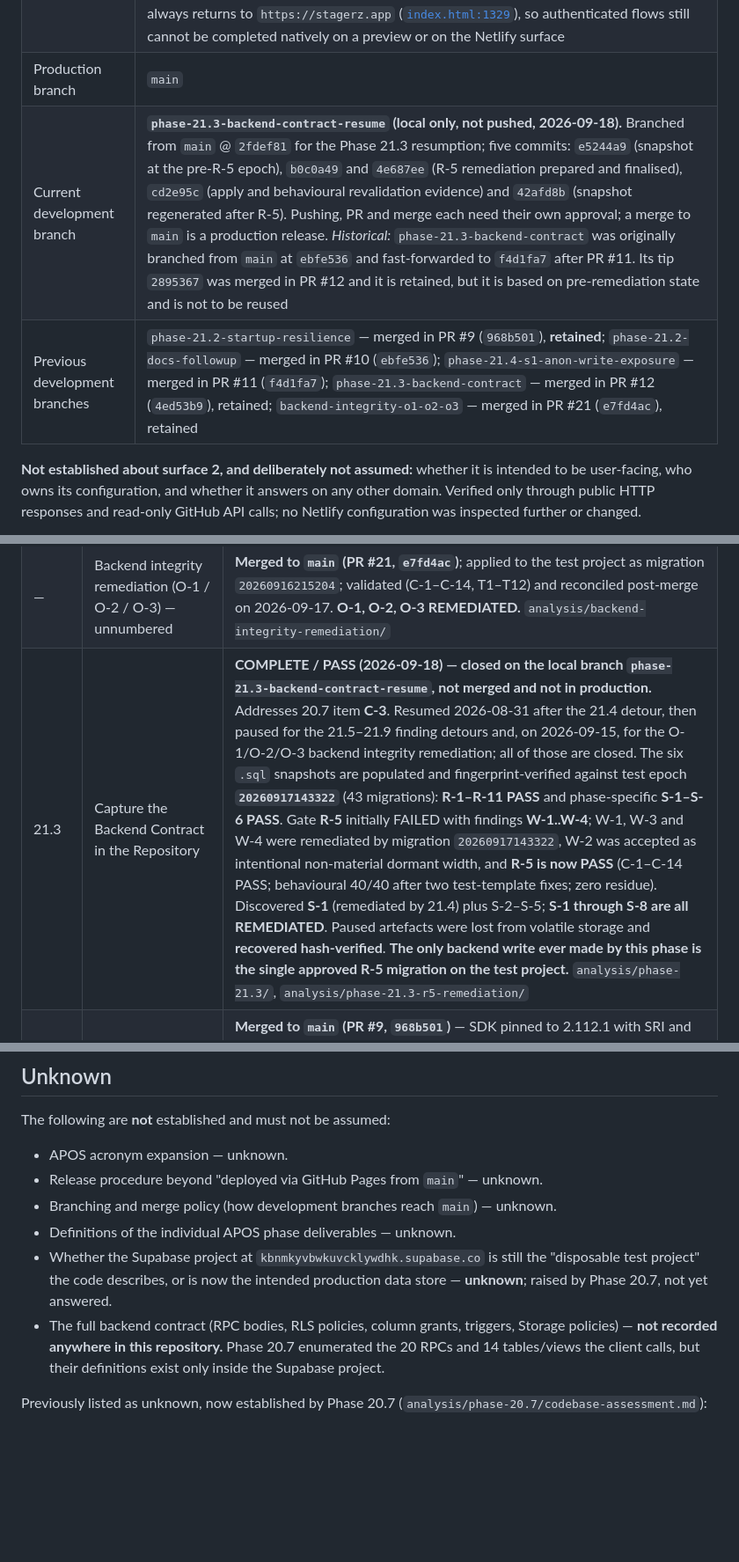
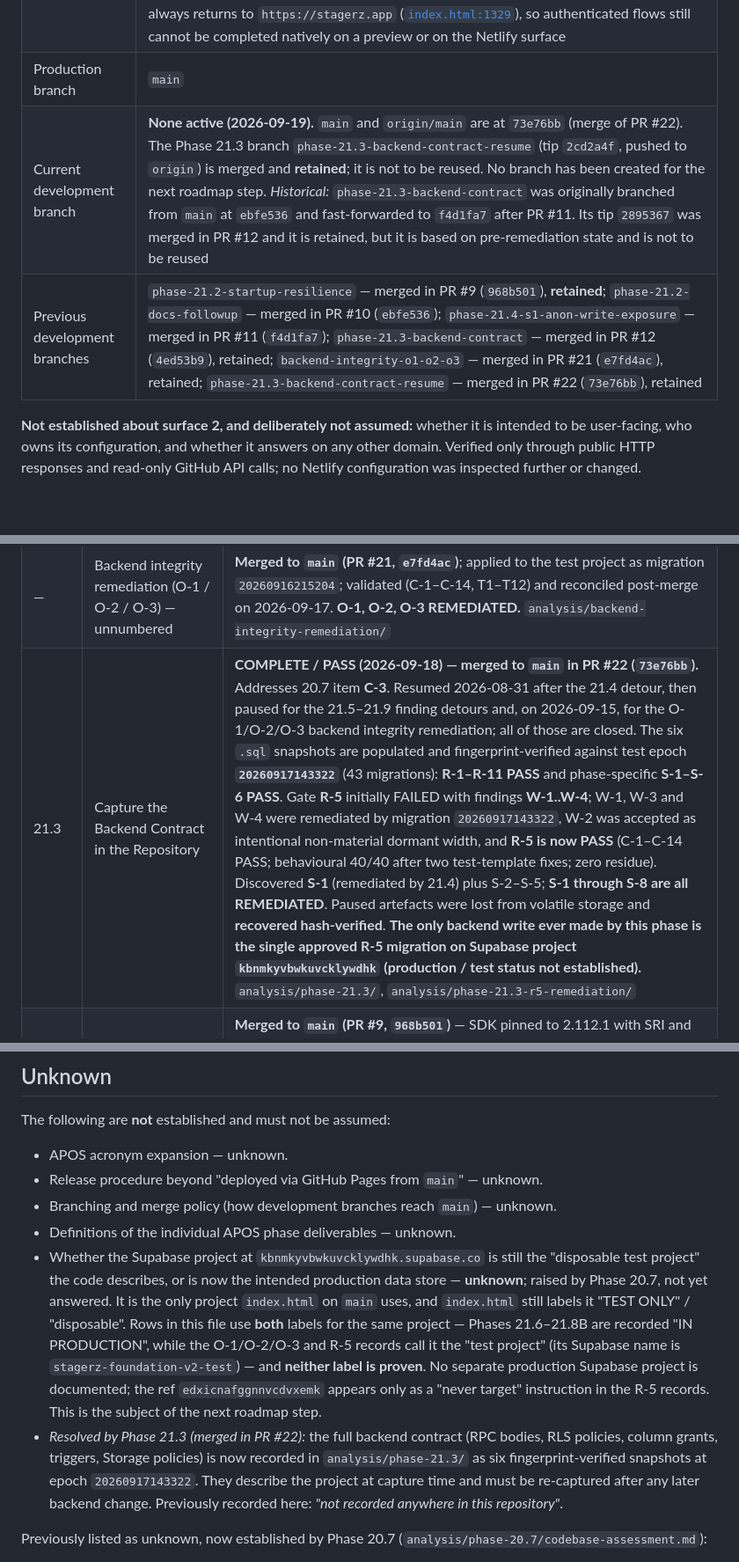
Before and after one commit to nani6hi/stagerz-app, a Markdown page: .apos/PROJECT_CONTEXT.md, 3 parts joined by grey strips. Shown at 88% size. Drawn GitHub-style; blank space fills up the shorter version.

Commit message:
docs: reconcile context after phase 21.3 merge
Co-Authored-By: Claude Opus 5 <noreply@anthropic.com>

```diff
--- a/.apos/PROJECT_CONTEXT.md
+++ b/.apos/PROJECT_CONTEXT.md
@@ -65,8 +67,8 @@ Confirmed stable facts only. Anything not established is marked **unknown** rath
 | Repo-defined CI | **On `main`: one workflow** — `.github/workflows/process-pending-asset-deletions.yml` (Phase 21.8A, S-8 drainer; PRs #16 and #17). Triggers: **daily `schedule` (`17 3 * * *`, GitHub best-effort timing)** and **`workflow_dispatch`** for manual recovery; no `push` or `pull_request` trigger, so it adds no PR checks. `permissions: {}`, no checkout, no inputs, no in-run retries. Uses the repository secret `STAGERZ_MAINTENANCE_SECRET` (configured and aligned — proven by successful authenticated runs) and fails before any request if it is missing. Workflow **active**; scheduled runs on 2026-09-14 and 2026-09-15 succeeded. The only PR checks remain Netlify's |
 | Pull-request previews | **Netlify PR deploy previews exist.** PR #9 had one at `https://deploy-preview-9--aquamarine-puppy-beccd9.netlify.app`, reported via the commit status `netlify/aquamarine-puppy-beccd9/deploy-preview` plus three Netlify check runs. Preview-equivalents of P-1…P-4 were run against it before merge. **This supersedes the earlier record that no per-PR preview environment exists.** Note the limit: a magic link always returns to `https://stagerz.app` ([`index.html:1329`](../index.html#L1329)), so authenticated flows still cannot be completed natively on a preview or on the Netlify surface |
 | Production branch | `main` |
-| Current development branch | **`phase-21.3-backend-contract-resume` (local only, not pushed, 2026-09-18).** Branched from `main` @ `2fdef81` for the Phase 21.3 resumption; five commits: `e5244a9` (snapshot at the pre-R-5 epoch), `b0c0a49` and `4e687ee` (R-5 remediation prepared and finalised), `cd2e95c` (apply and behavioural revalidation evidence) and `42afd8b` (snapshot regenerated after R-5). Pushing, PR and merge each need their own approval; a merge to `main` is a production release. *Historical:* `phase-21.3-backend-contract` was originally branched from `main` at `ebfe536` and fast-forwarded to `f4d1fa7` after PR #11. Its tip `2895367` was merged in PR #12 and it is retained, but it is based on pre-remediation state and is not to be reused |
-| Previous development branches | `phase-21.2-startup-resilience` — merged in PR #9 (`968b501`), **retained**; `phase-21.2-docs-followup` — merged in PR #10 (`ebfe536`); `phase-21.4-s1-anon-write-exposure` — merged in PR #11 (`f4d1fa7`); `phase-21.3-backend-contract` — merged in PR #12 (`4ed53b9`), retained; `backend-integrity-o1-o2-o3` — merged in PR #21 (`e7fd4ac`), retained |
+| Current development branch | **None active (2026-09-19).** `main` and `origin/main` are at `73e76bb` (merge of PR #22). The Phase 21.3 branch `phase-21.3-backend-contract-resume` (tip `2cd2a4f`, pushed to `origin`) is merged and **retained**; it is not to be reused. No branch has been created for the next roadmap step. *Historical:* `phase-21.3-backend-contract` was originally branched from `main` at `ebfe536` and fast-forwarded to `f4d1fa7` after PR #11. Its tip `2895367` was merged in PR #12 and it is retained, but it is based on pre-remediation state and is not to be reused |
+| Previous development branches | `phase-21.2-startup-resilience` — merged in PR #9 (`968b501`), **retained**; `phase-21.2-docs-followup` — merged in PR #10 (`ebfe536`); `phase-21.4-s1-anon-write-exposure` — merged in PR #11 (`f4d1fa7`); `phase-21.3-backend-contract` — merged in PR #12 (`4ed53b9`), retained; `backend-integrity-o1-o2-o3` — merged in PR #21 (`e7fd4ac`), retained; `phase-21.3-backend-contract-resume` — merged in PR #22 (`73e76bb`), retained |
 
 **Not established about surface 2, and deliberately not assumed:** whether it is intended to be user-facing, who owns its configuration, and whether it answers on any other domain. Verified only through public HTTP responses and read-only GitHub API calls; no Netlify configuration was inspected further or changed.
 
@@ -178,7 +180,7 @@ Phases 20.4, 20.5, and 20.6 exist because Telegram and NACKL runtime code accumu
 | 21.1 | Complete Output Escaping | Merged to `main` (PR #8, `780d6f9`) — 18 HTML-text sinks escaped, 4 `photo_url` CSS-`url()` sinks removed from markup, 2 helpers added. Level 3 validated: 33/33 static invariants, 38/38 adversarial harness, B1–B11 + B13 PASS, B12 N/A, B14 PASS. `analysis/phase-21.1/` |
 | 21.4 | S-1: Close the Unauthenticated Write Path to `public.users` | **Merged to `main` (PR #11, `f4d1fa7`)** — security remediation arising from a Phase 21.3 finding. Two-statement ACL change on `public.public_profiles` (`REVOKE ALL` from `anon`/`authenticated`, then `GRANT SELECT`). 8/8 backend requirements and 8/8 production UI checks EMPIRICAL PASS; no `index.html` change. `analysis/phase-21.4/` |
 | — | Backend integrity remediation (O-1 / O-2 / O-3) — unnumbered | **Merged to `main` (PR #21, `e7fd4ac`)**; applied to the test project as migration `20260916215204`; validated (C-1–C-14, T1–T12) and reconciled post-merge on 2026-09-17. **O-1, O-2, O-3 REMEDIATED.** `analysis/backend-integrity-remediation/` |
-| 21.3 | Capture the Backend Contract in the Repository | **COMPLETE / PASS (2026-09-18) — closed on the local branch `phase-21.3-backend-contract-resume`, not merged and not in production.** Addresses 20.7 item **C-3**. Resumed 2026-08-31 after the 21.4 detour, then paused for the 21.5–21.9 finding detours and, on 2026-09-15, for the O-1/O-2/O-3 backend integrity remediation; all of those are closed. The six `.sql` snapshots are populated and fingerprint-verified against test epoch **`20260917143322`** (43 migrations): **R-1–R-11 PASS** and phase-specific **S-1–S-6 PASS**. Gate **R-5** initially FAILED with findings **W-1..W-4**; W-1, W-3 and W-4 were remediated by migration `20260917143322`, W-2 was accepted as intentional non-material dormant width, and **R-5 is now PASS** (C-1–C-14 PASS; behavioural 40/40 after two test-template fixes; zero residue). Discovered **S-1** (remediated by 21.4) plus S-2–S-5; **S-1 through S-8 are all REMEDIATED**. Paused artefacts were lost from volatile storage and **recovered hash-verified**. **The only backend write ever made by this phase is the single approved R-5 migration on the test project.** `analysis/phase-21.3/`, `analysis/phase-21.3-r5-remediation/` |
+| 21.3 | Capture the Backend Contract in the Repository | **COMPLETE / PASS (2026-09-18) — merged to `main` in PR #22 (`73e76bb`).** Addresses 20.7 item **C-3**. Resumed 2026-08-31 after the 21.4 detour, then paused for the 21.5–21.9 finding detours and, on 2026-09-15, for the O-1/O-2/O-3 backend integrity remediation; all of those are closed. The six `.sql` snapshots are populated and fingerprint-verified against test epoch **`20260917143322`** (43 migrations): **R-1–R-11 PASS** and phase-specific **S-1–S-6 PASS**. Gate **R-5** initially FAILED with findings **W-1..W-4**; W-1, W-3 and W-4 were remediated by migration `20260917143322`, W-2 was accepted as intentional non-material dormant width, and **R-5 is now PASS** (C-1–C-14 PASS; behavioural 40/40 after two test-template fixes; zero residue). Discovered **S-1** (remediated by 21.4) plus S-2–S-5; **S-1 through S-8 are all REMEDIATED**. Paused artefacts were lost from volatile storage and **recovered hash-verified**. **The only backend write ever made by this phase is the single approved R-5 migration on Supabase project `kbnmkyvbwkuvcklywdhk` (production / test status not established).** `analysis/phase-21.3/`, `analysis/phase-21.3-r5-remediation/` |
 | 21.2 | Startup Resilience & Dependency Pinning | **Merged to `main` (PR #9, `968b501`)** — SDK pinned to 2.112.1 with SRI and `crossorigin`, moved out of `<head>`; boot screen added; three top-level statements guarded. **Level 3 complete pre- and post-merge** (57/57 static, 42/42 headless, 48/48 harness, **12/12 browser**, **7/7 authenticated**, **7/7 production**). Defect **D-1 found, approved and fixed**. Branch retained, not deleted. `analysis/phase-21.2/` |
 
 ### Phase 21.1 — Complete Output Escaping (implementation)
@@ -312,8 +314,8 @@ The following are **not** established and must not be assumed:
 - Release procedure beyond "deployed via GitHub Pages from `main`" — unknown.
 - Branching and merge policy (how development branches reach `main`) — unknown.
 - Definitions of the individual APOS phase deliverables — unknown.
-- Whether the Supabase project at `kbnmkyvbwkuvcklywdhk.supabase.co` is still the "disposable test project" the code describes, or is now the intended production data store — **unknown**; raised by Phase 20.7, not yet answered.
-- The full backend contract (RPC bodies, RLS policies, column grants, triggers, Storage policies) — **not recorded anywhere in this repository.** Phase 20.7 enumerated the 20 RPCs and 14 tables/views the client calls, but their definitions exist only inside the Supabase project.
+- Whether the Supabase project at `kbnmkyvbwkuvcklywdhk.supabase.co` is still the "disposable test project" the code describes, or is now the intended production data store — **unknown**; raised by Phase 20.7, not yet answered. It is the only project `index.html` on `main` uses, and `index.html` still labels it "TEST ONLY" / "disposable". Rows in this file use **both** labels for the same project — Phases 21.6–21.8B are recorded "IN PRODUCTION", while the O-1/O-2/O-3 and R-5 records call it the "test project" (its Supabase name is `stagerz-foundation-v2-test`) — and **neither label is proven**. No separate production Supabase project is documented; the ref `edxicnafggnnvcdvxemk` appears only as a "never target" instruction in the R-5 records. This is the subject of the next roadmap step.
+- *Resolved by Phase 21.3 (merged in PR #22):* the full backend contract (RPC bodies, RLS policies, column grants, triggers, Storage policies) is now recorded in `analysis/phase-21.3/` as six fingerprint-verified snapshots at epoch `20260917143322`. They describe the project at capture time and must be re-captured after any later backend change. Previously recorded here: *"not recorded anywhere in this repository"*.
 
 Previously listed as unknown, now established by Phase 20.7 (`analysis/phase-20.7/codebase-assessment.md`):
 
```
Also changed, not shown: other parts of .apos/PROJECT_CONTEXT.md (+5 -3 lines).
